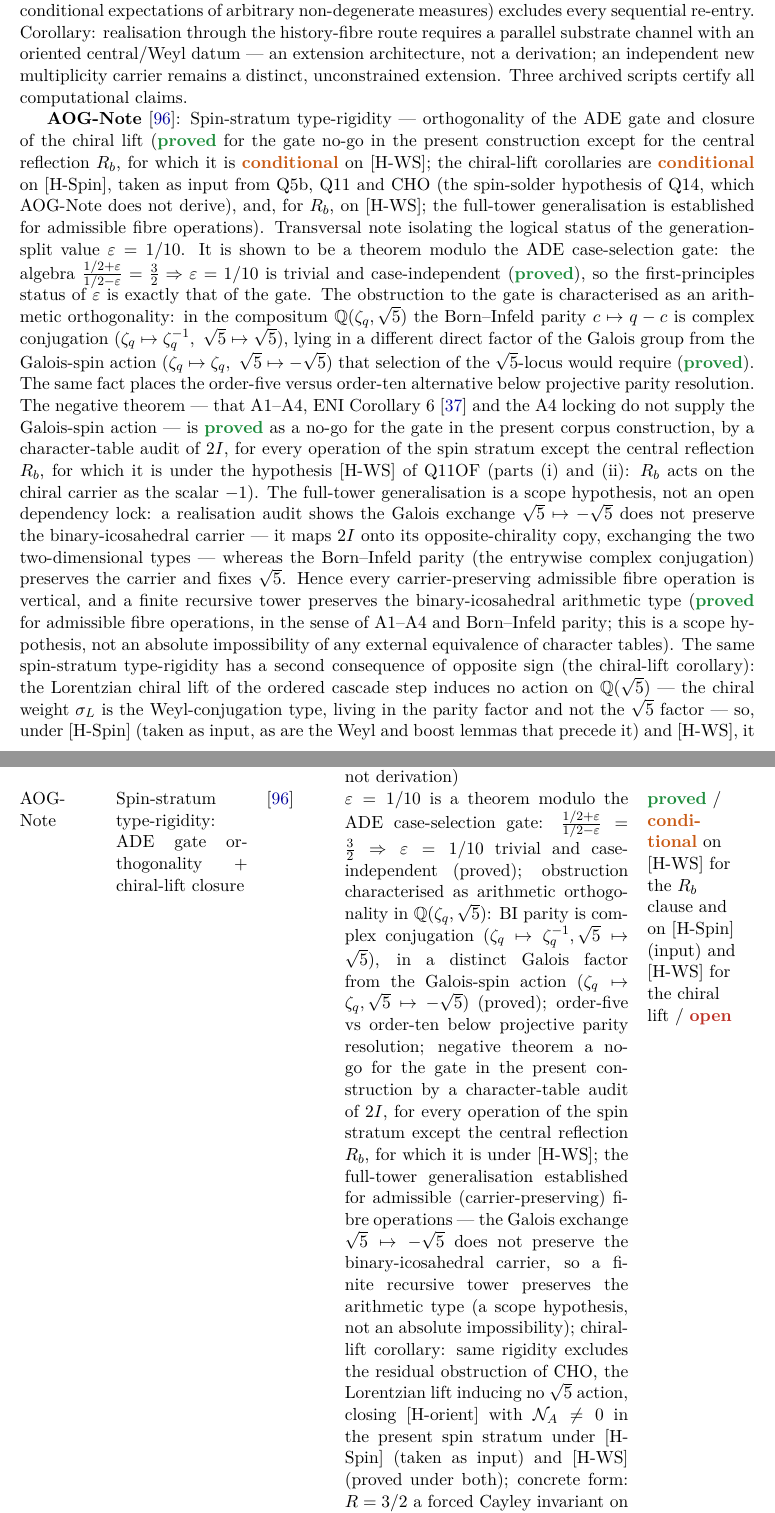
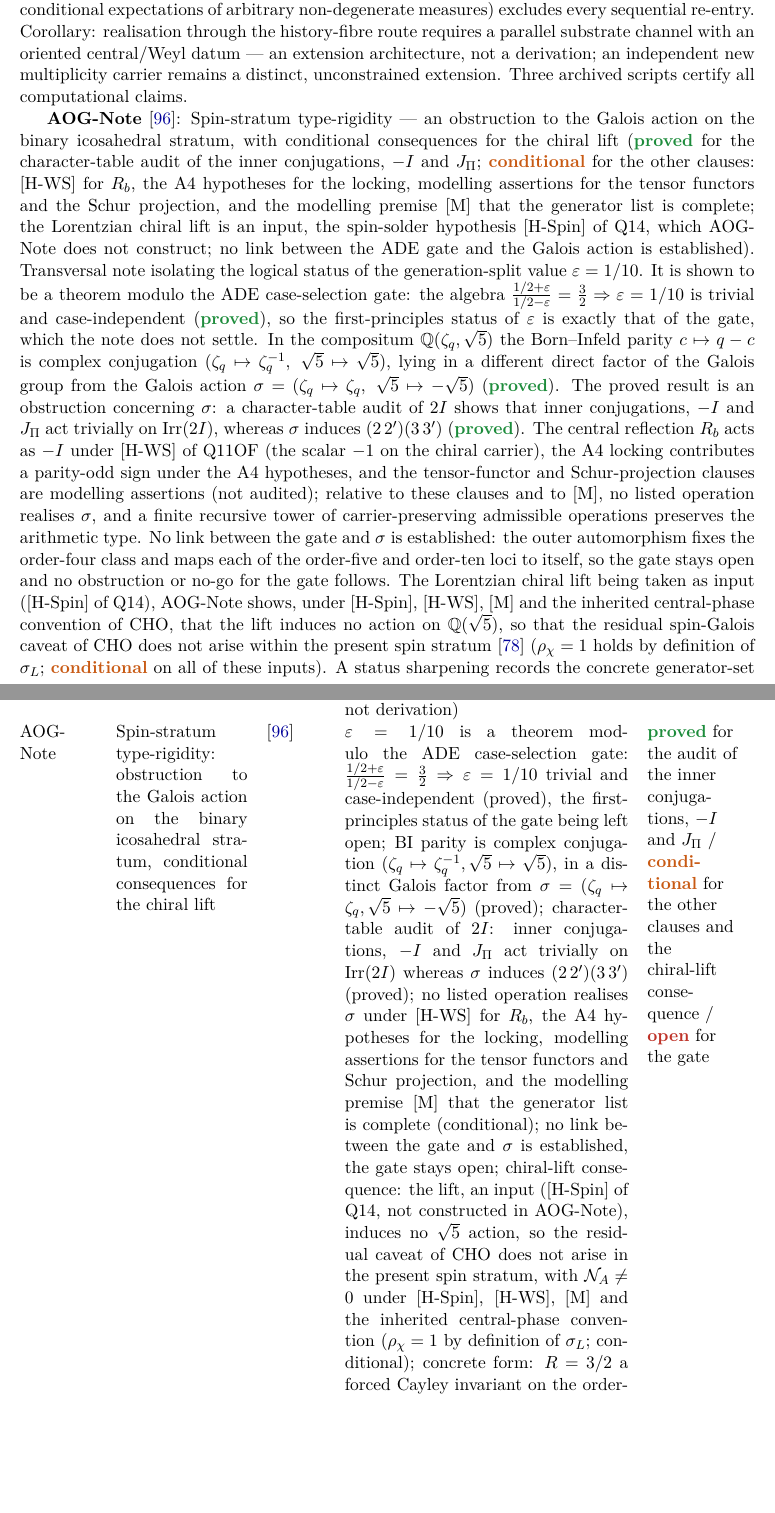
Before and after one commit to Cosmochrony/program, a LaTeX paper (tex/program.tex): two parts of pages 28 and 56 of 83, joined at a grey line, cut so that both start at the same text, the shorter picture padded with empty space. Compiled offline with pdfLaTeX.

Commit message:
2.28: align AOG row, paragraph, graph node and echoes with the final AOG 1.8 contract (obstruction on sigma only, gate open, [H-Spin] of Q14 as input); aog bib entry

```diff
--- a/tex/program.tex
+++ b/tex/program.tex
@@ -1846,34 +1848,32 @@ A Structural Roadmap and Paper Inventory}
     extension.
     Three archived scripts certify all computational claims.
 
-    \textbf{AOG-Note}~\cite{Beau2026aog}: Spin-stratum type-rigidity --- orthogonality of the ADE gate and closure of
-    the chiral lift (\sproved\ for the gate no-go in the present construction except for the central
-    reflection $R_b$, for which it is \scond{} on [H-WS]; the chiral-lift corollaries are \scond{} on [H-Spin], taken as
-    input from Q5b, Q11 and CHO (the spin-solder hypothesis of Q14, which AOG-Note does not derive), and, for $R_b$, on
-    [H-WS]; the full-tower generalisation is established for admissible fibre operations).
+    \textbf{AOG-Note}~\cite{Beau2026aog}: Spin-stratum type-rigidity --- an obstruction to the Galois action on the
+    binary icosahedral stratum, with conditional consequences for the chiral lift (\sproved\ for the character-table
+    audit of the inner conjugations, $-I$ and $J_\Pi$; \scond{} for the other clauses: [H-WS] for $R_b$, the A4
+    hypotheses for the locking, modelling assertions for the tensor functors and the Schur projection, and the modelling
+    premise [M] that the generator list is complete; the Lorentzian chiral lift is an input, the spin-solder hypothesis
+    [H-Spin] of Q14, which AOG-Note does not construct; no link between the ADE gate and the Galois action is
+    established).
     Transversal note isolating the logical status of the generation-split value
     $\varepsilon = 1/10$. It is shown to be a theorem modulo the ADE case-selection gate: the algebra
     $\tfrac{1/2+\varepsilon}{1/2-\varepsilon} = \tfrac{3}{2} \Rightarrow \varepsilon = 1/10$ is trivial and
-    case-independent (\sproved), so the first-principles status of $\varepsilon$ is exactly that of the gate.
-    The obstruction to the gate is characterised as an arithmetic orthogonality: in the compositum
-    $\mathbb{Q}(\zeta_q,\sqrt{5})$ the Born--Infeld parity $c \mapsto q-c$ is complex conjugation
+    case-independent (\sproved), so the first-principles status of $\varepsilon$ is exactly that of the gate, which the
+    note does not settle.
+    In the compositum $\mathbb{Q}(\zeta_q,\sqrt{5})$ the Born--Infeld parity $c \mapsto q-c$ is complex conjugation
     $(\zeta_q \mapsto \zeta_q^{-1},\ \sqrt{5} \mapsto \sqrt{5})$, lying in a different direct factor of the Galois
-    group from the Galois-spin action $(\zeta_q \mapsto \zeta_q,\ \sqrt{5} \mapsto -\sqrt{5})$ that selection of the
-    $\sqrt{5}$-locus would require (\sproved).
-    The same fact places the order-five versus order-ten alternative below projective parity resolution.
-    The negative theorem --- that A1--A4, ENI~Corollary~6~\cite{Beau2026l} and the A4 locking do not supply the
-    Galois-spin action --- is \sproved\ as a no-go for the gate in the present corpus construction, by a character-table audit of $2I$, for
-    every operation of the spin stratum except the central reflection $R_b$, for which it is under the hypothesis
-    [H-WS] of Q11OF (parts~(i) and~(ii): $R_b$ acts on the chiral carrier as the scalar $-1$).
-    The full-tower generalisation is a scope hypothesis, not an open dependency lock: a realisation audit shows
-    the Galois exchange $\sqrt{5}\mapsto-\sqrt{5}$ does not preserve the binary-icosahedral carrier --- it maps $2I$
-    onto its opposite-chirality copy, exchanging the two two-dimensional types --- whereas the Born--Infeld parity (the
-    entrywise complex conjugation) preserves the carrier and fixes $\sqrt{5}$.
-    Hence every carrier-preserving admissible fibre operation is vertical, and a finite recursive tower preserves the
-    binary-icosahedral arithmetic type (\sproved\ for admissible fibre operations, in the sense of A1--A4 and
-    Born--Infeld parity; this is a scope hypothesis, not an absolute impossibility of any external equivalence of
-    character tables).
-    The same spin-stratum type-rigidity has a second consequence of opposite sign (the chiral-lift corollary): the
-    Lorentzian chiral lift of the ordered cascade step induces no action on $\mathbb{Q}(\sqrt{5})$ --- the chiral
-    weight $\sigma_L$ is the Weyl-conjugation type, living in the parity factor and not the $\sqrt{5}$ factor --- so,
-    under [H-Spin] (taken as input, as are the Weyl and boost lemmas that precede it) and [H-WS], it excludes the
+    group from the Galois action $\sigma = (\zeta_q \mapsto \zeta_q,\ \sqrt{5} \mapsto -\sqrt{5})$ (\sproved).
+    The proved result is an obstruction concerning $\sigma$: a character-table audit of $2I$ shows that inner
+    conjugations, $-I$ and $J_\Pi$ act trivially on $\mathrm{Irr}(2I)$, whereas $\sigma$ induces
+    $(2\,2')(3\,3')$ (\sproved).
+    The central reflection $R_b$ acts as $-I$ under [H-WS] of Q11OF (the scalar $-1$ on the chiral carrier), the A4
+    locking contributes a parity-odd sign under the A4 hypotheses, and the tensor-functor and Schur-projection clauses
+    are modelling assertions (not audited); relative to these clauses and to [M], no listed operation realises
+    $\sigma$, and a finite recursive tower of carrier-preserving admissible operations preserves the arithmetic type.
+    No link between the gate and $\sigma$ is established: the outer automorphism fixes the order-four class and maps
+    each of the order-five and order-ten loci to itself, so the gate stays open and no obstruction or no-go for the
+    gate follows.
+    The Lorentzian chiral lift being taken as input ([H-Spin] of Q14), AOG-Note shows, under [H-Spin], [H-WS], [M]
+    and the inherited central-phase convention of CHO, that the lift induces no action on $\mathbb{Q}(\sqrt{5})$, so
+    that the residual spin-Galois caveat of CHO does not arise within the present spin stratum~\cite{Beau2026cho}
+    ($\rho_\chi = 1$ holds by definition of $\sigma_L$; \scond{} on all of these inputs).
@@ -3329,25 +3324,27 @@ A Structural Roadmap and Paper Inventory}
       history-fibre route requires a parallel oriented substrate channel (extension, not
       derivation) &
       \sproved \\[3pt]
-      AOG-Note & Spin-stratum type-rigidity: ADE gate orthogonality + chiral-lift closure & \cite{Beau2026aog} &
+      AOG-Note & Spin-stratum type-rigidity: obstruction to the Galois action on the binary icosahedral stratum,
+      conditional consequences for the chiral lift & \cite{Beau2026aog} &
       $\varepsilon = 1/10$ is a theorem modulo the ADE case-selection gate:
       $\tfrac{1/2+\varepsilon}{1/2-\varepsilon} = \tfrac{3}{2} \Rightarrow \varepsilon = 1/10$ trivial and
-      case-independent (proved);
-      obstruction characterised as arithmetic orthogonality in $\mathbb{Q}(\zeta_q,\sqrt{5})$: BI parity is complex
-      conjugation $(\zeta_q\mapsto\zeta_q^{-1},\sqrt{5}\mapsto\sqrt{5})$, in a distinct Galois factor from the
-      Galois-spin action $(\zeta_q\mapsto\zeta_q,\sqrt{5}\mapsto-\sqrt{5})$ (proved);
-      order-five vs order-ten below projective parity resolution;
-      negative theorem a no-go for the gate in the present construction by a character-table audit of $2I$, for every
-      operation of the spin stratum except the central reflection $R_b$, for which it is under [H-WS]; the full-tower generalisation established for admissible (carrier-preserving) fibre operations --- the
-      Galois exchange $\sqrt{5}\mapsto-\sqrt{5}$ does not preserve the binary-icosahedral carrier, so a finite recursive
-      tower preserves the arithmetic type (a scope hypothesis, not an absolute impossibility);
-      chiral-lift corollary: same rigidity excludes the residual obstruction of CHO, the Lorentzian lift inducing no
-      $\sqrt{5}$ action, closing [H-orient] with $\mathcal{N}_A\neq0$ in the present spin stratum under [H-Spin] (taken as input) and [H-WS]
-      (proved under both);
+      case-independent (proved), the first-principles status of the gate being left open;
+      BI parity is complex conjugation $(\zeta_q\mapsto\zeta_q^{-1},\sqrt{5}\mapsto\sqrt{5})$, in a distinct Galois
+      factor from $\sigma=(\zeta_q\mapsto\zeta_q,\sqrt{5}\mapsto-\sqrt{5})$ (proved);
+      character-table audit of $2I$: inner conjugations, $-I$ and $J_\Pi$ act trivially on $\mathrm{Irr}(2I)$ whereas
+      $\sigma$ induces $(2\,2')(3\,3')$ (proved); no listed operation realises $\sigma$ under [H-WS] for $R_b$, the A4
+      hypotheses for the locking, modelling assertions for the tensor functors and Schur projection, and the
+      modelling premise [M] that the generator list is complete (conditional); no link between the gate and $\sigma$
+      is established, the gate stays open;
+      chiral-lift consequence: the lift, an input ([H-Spin] of Q14, not constructed in AOG-Note), induces no
+      $\sqrt{5}$ action, so the residual caveat of CHO does not arise in the present spin stratum, with
+      $\mathcal{N}_A\neq0$ under [H-Spin], [H-WS], [M] and the inherited central-phase convention ($\rho_\chi=1$ by
+      definition of $\sigma_L$; conditional);
       concrete form: $R=3/2$ a forced Cayley invariant on the order-five locus ($\{\tfrac16,\tfrac14\}$) vs
       $R=\tfrac53$,
       $\varepsilon=\tfrac18$ on neutral order-four, residue = the order-five selection (proved/open) &
-      \sproved\ /\ \scond{} on [H-WS] for the $R_b$ clause and on [H-Spin] (input) and [H-WS] for the chiral lift\ /\ \sopen \\[3pt]
+      \sproved\ for the audit of the inner conjugations, $-I$ and $J_\Pi$\ /\ \scond{} for the other clauses and the
+      chiral-lift consequence\ /\ \sopen\ for the gate \\[3pt]
       SRN & Spin as a transformation class of rotating wave modes & \cite{Beau2026srn} &
       Conceptual and structural audit of the rotating-wave reading of spin, companion to the
       fermionic-matter sub-programme: spin is fixed by how components transform under rotations of
```
Also changed, not shown: tex/cosmochrony-bibliography.bib (+2 -2 lines), tex/program.tex (20 more changed lines), 1 other file.
